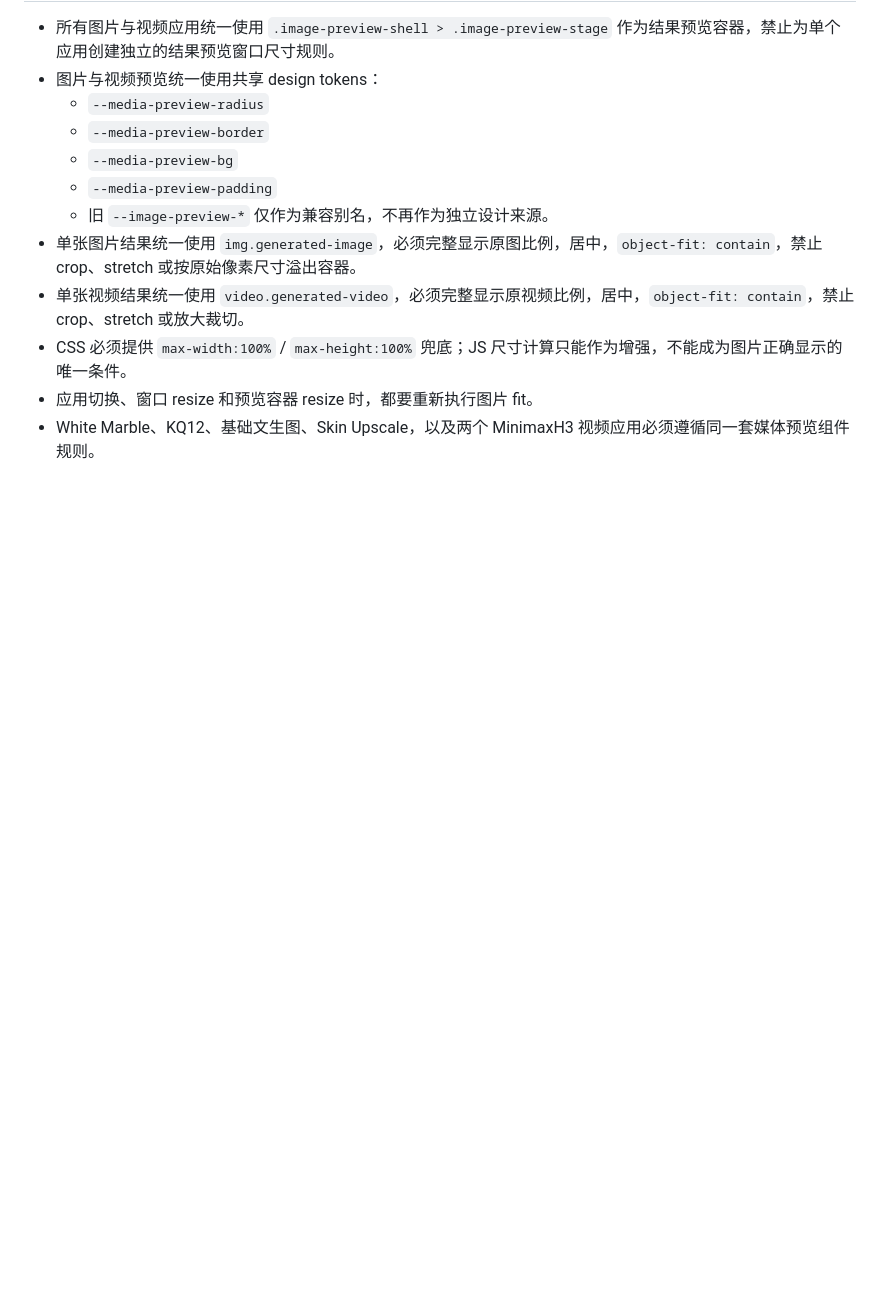
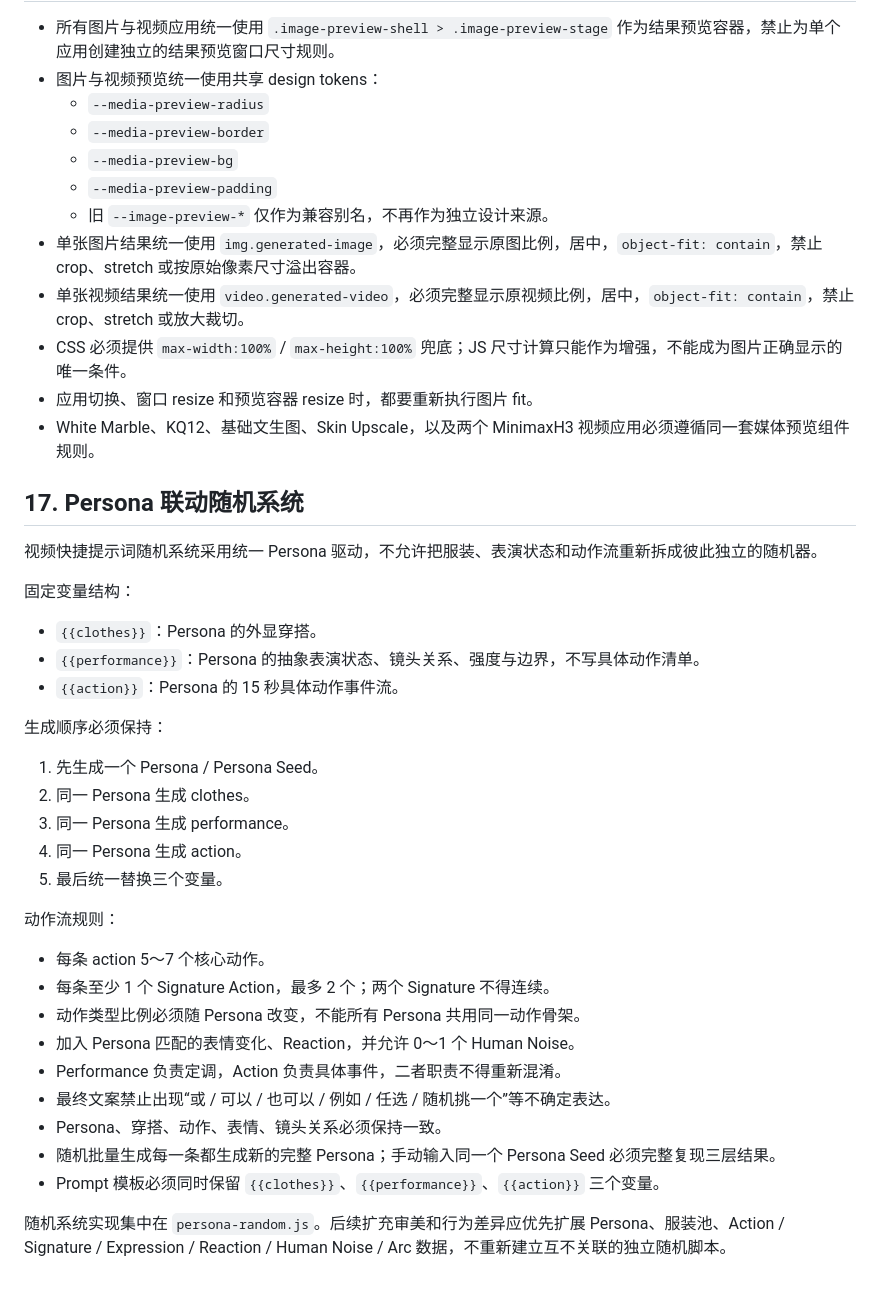
Before and after one commit to susu177990-rgb/RH-studio, a Markdown page: agent.md, the part around the change. GitHub-like rendering; blank space fills up the shorter version.

Commit message:
Document Persona-linked random generation rules

```diff
--- a/agent.md
+++ b/agent.md
@@ -528,3 +528,36 @@ Vercel 配置继续保留作为备用兼容，但不再作为默认生产部署
 - CSS 必须提供 `max-width:100%` / `max-height:100%` 兜底；JS 尺寸计算只能作为增强，不能成为图片正确显示的唯一条件。
 - 应用切换、窗口 resize 和预览容器 resize 时，都要重新执行图片 fit。
 - White Marble、KQ12、基础文生图、Skin Upscale，以及两个 MinimaxH3 视频应用必须遵循同一套媒体预览组件规则。
+
+
+## 17. Persona 联动随机系统
+
+视频快捷提示词随机系统采用统一 Persona 驱动，不允许把服装、表演状态和动作流重新拆成彼此独立的随机器。
+
+固定变量结构：
+
+- `{{clothes}}`：Persona 的外显穿搭。
+- `{{performance}}`：Persona 的抽象表演状态、镜头关系、强度与边界，不写具体动作清单。
+- `{{action}}`：Persona 的 15 秒具体动作事件流。
+
+生成顺序必须保持：
+
+1. 先生成一个 Persona / Persona Seed。
+2. 同一 Persona 生成 clothes。
+3. 同一 Persona 生成 performance。
+4. 同一 Persona 生成 action。
+5. 最后统一替换三个变量。
+
+动作流规则：
+
+- 每条 action 5～7 个核心动作。
+- 每条至少 1 个 Signature Action，最多 2 个；两个 Signature 不得连续。
+- 动作类型比例必须随 Persona 改变，不能所有 Persona 共用同一动作骨架。
+- 加入 Persona 匹配的表情变化、Reaction，并允许 0～1 个 Human Noise。
+- Performance 负责定调，Action 负责具体事件，二者职责不得重新混淆。
+- 最终文案禁止出现“或 / 可以 / 也可以 / 例如 / 任选 / 随机挑一个”等不确定表达。
+- Persona、穿搭、动作、表情、镜头关系必须保持一致。
+- 随机批量生成每一条都生成新的完整 Persona；手动输入同一个 Persona Seed 必须完整复现三层结果。
+- Prompt 模板必须同时保留 `{{clothes}}`、`{{performance}}`、`{{action}}` 三个变量。
+
+随机系统实现集中在 `persona-random.js`。后续扩充审美和行为差异应优先扩展 Persona、服装池、Action / Signature / Expression / Reaction / Human Noise / Arc 数据，不重新建立互不关联的独立随机脚本。
```
